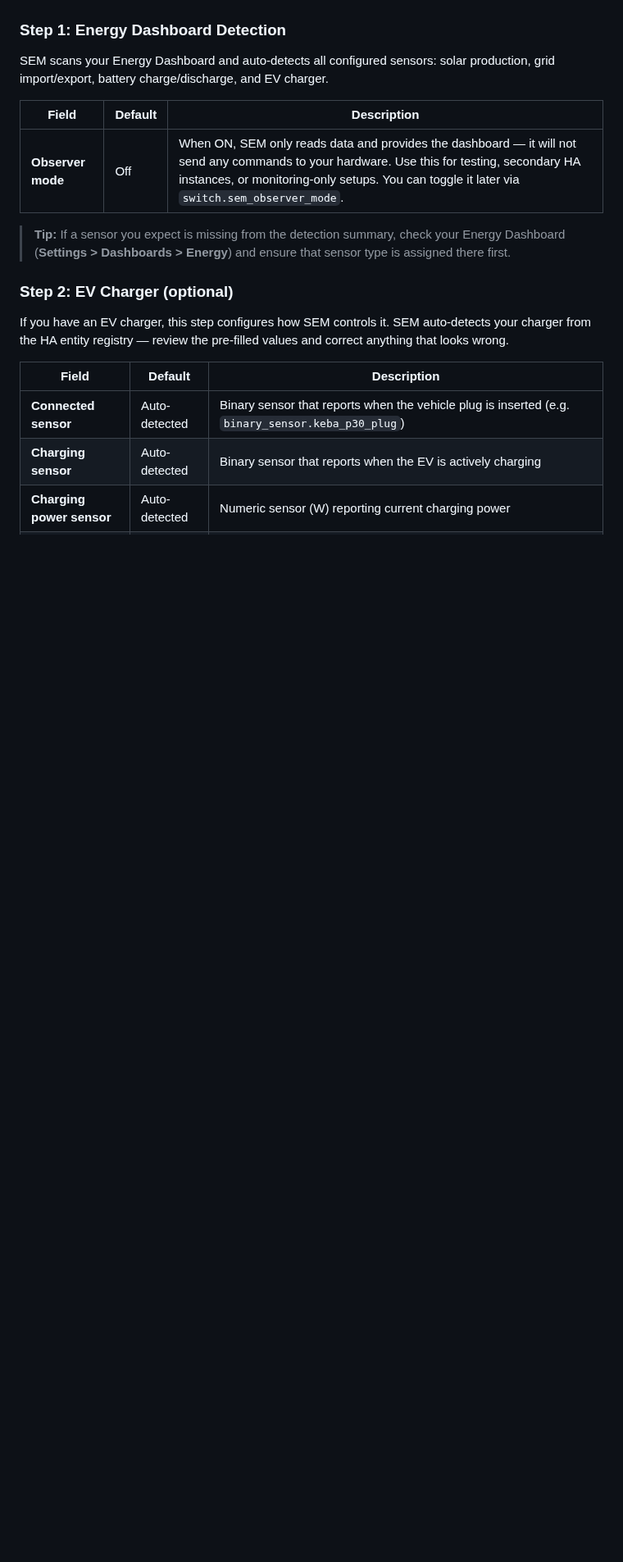
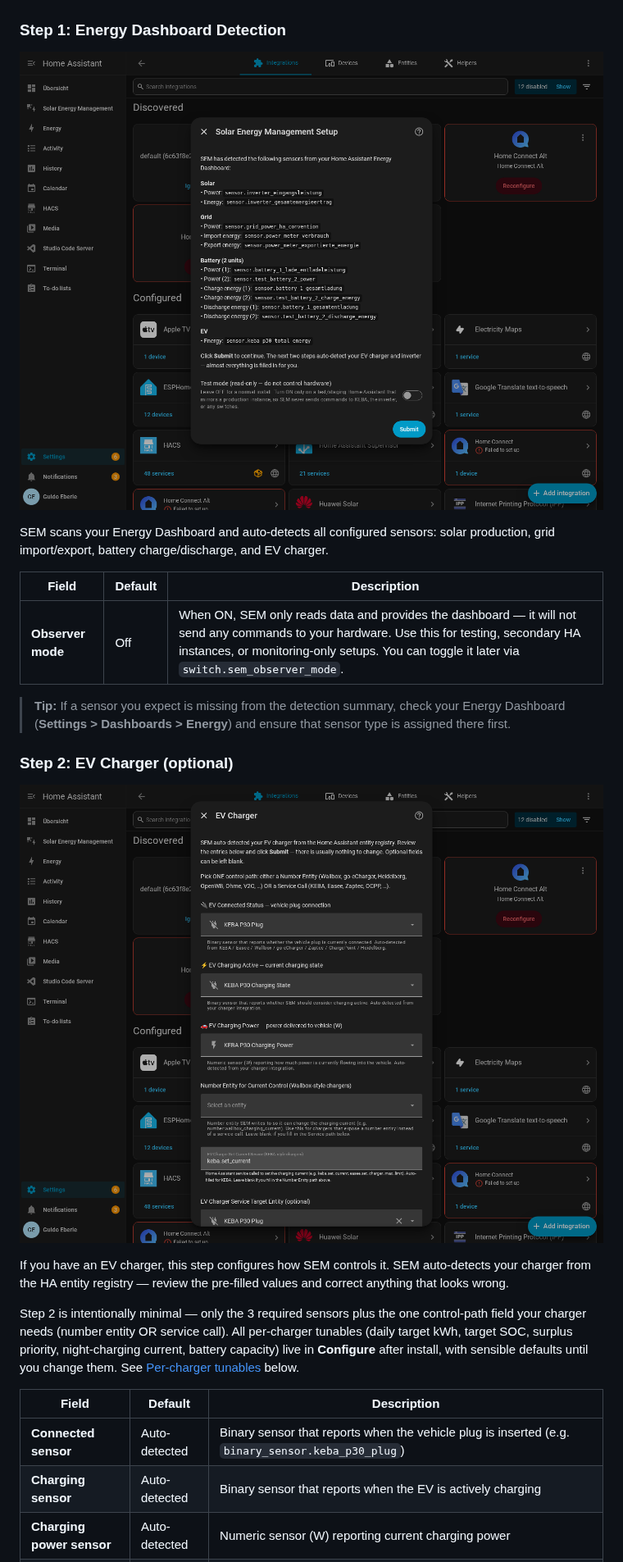
Before and after one commit to traktore-org/sem-community, a Markdown page: docs/SETUP_GUIDE.md, the part around one of its changes. Shown at 82% size. GitHub-like rendering; pictures changed too: docs/screenshots/setup-flow/01-step1-energy-dashboard.png (added), docs/screenshots/setup-flow/02-step2-ev-charger-slim.png (added); blank space fills up the shorter version.

```diff
--- a/docs/SETUP_GUIDE.md
+++ b/docs/SETUP_GUIDE.md
@@ -146,6 +146,7 @@ The config flow has three steps. You can change any setting later via the
 
 ### Step 1: Energy Dashboard Detection
 
+![Step 1 — Energy Dashboard detection](screenshots/setup-flow/01-step1-energy-dashboard.png)
 
 SEM scans your Energy Dashboard and auto-detects all configured sensors:
 solar production, grid import/export, battery charge/discharge, and EV charger.
@@ -160,10 +161,18 @@ solar production, grid import/export, battery charge/discharge, and EV charger.
 
 ### Step 2: EV Charger (optional)
 
+![Step 2 — EV Charger (slim 5-field form)](screenshots/setup-flow/02-step2-ev-charger-slim.png)
 
 If you have an EV charger, this step configures how SEM controls it. SEM
 auto-detects your charger from the HA entity registry — review the pre-filled
 values and correct anything that looks wrong.
+
+Step 2 is intentionally minimal — only the 3 required sensors plus the one
+control-path field your charger needs (number entity OR service call). All
+per-charger tunables (daily target kWh, target SOC, surplus priority,
+night-charging current, battery capacity) live in **Configure** after install,
+with sensible defaults until you change them. See
+[Per-charger tunables](#per-charger-tunables) below.
 
 | Field | Default | Description |
 |-------|---------|-------------|
```
Also changed, not shown: other parts of docs/SETUP_GUIDE.md (+16 -0 lines), docs/screenshots/setup-flow/03-step3-hardware.png (added).
